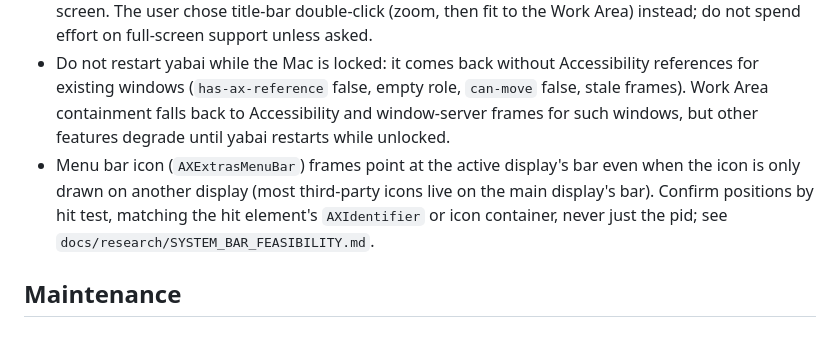
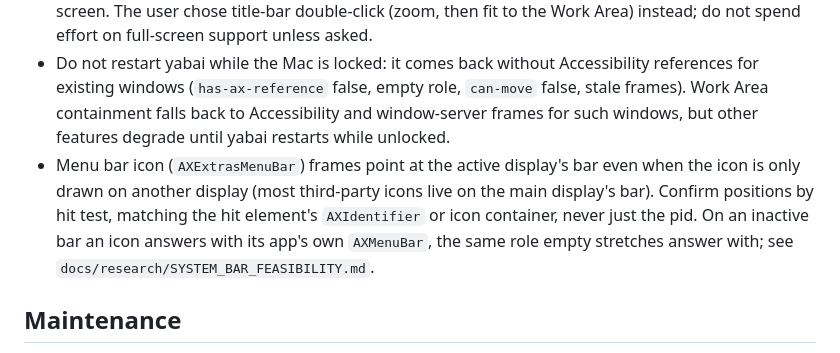
Before and after one commit to autonomath/TilePilot, a Markdown page: AGENTS.md, the part around the change. Rendered like a GitHub page.

```diff
--- a/AGENTS.md
+++ b/AGENTS.md
@@ -78,7 +78,7 @@ graphify update .
 - Development notes still mention a user-facing Auto-Tiled picker mode; the current picker exposes Floating Grid and Template only.
 - Native full screen is unsupported with an active Work Area: containment can pull a window out of full screen. The user chose title-bar double-click (zoom, then fit to the Work Area) instead; do not spend effort on full-screen support unless asked.
 - Do not restart yabai while the Mac is locked: it comes back without Accessibility references for existing windows (`has-ax-reference` false, empty role, `can-move` false, stale frames). Work Area containment falls back to Accessibility and window-server frames for such windows, but other features degrade until yabai restarts while unlocked.
-- Menu bar icon (`AXExtrasMenuBar`) frames point at the active display's bar even when the icon is only drawn on another display (most third-party icons live on the main display's bar). Confirm positions by hit test, matching the hit element's `AXIdentifier` or icon container, never just the pid; see `docs/research/SYSTEM_BAR_FEASIBILITY.md`.
+- Menu bar icon (`AXExtrasMenuBar`) frames point at the active display's bar even when the icon is only drawn on another display (most third-party icons live on the main display's bar). Confirm positions by hit test, matching the hit element's `AXIdentifier` or icon container, never just the pid. On an inactive bar an icon answers with its app's own `AXMenuBar`, the same role empty stretches answer with; see `docs/research/SYSTEM_BAR_FEASIBILITY.md`.
 
 ## Maintenance
 When you complete a task and discover this file is wrong or missing something an agent would need, update it. Keep it under 150 lines: prefer correcting existing lines over adding new ones. Do not add one-off fixes, task-specific notes, or anything already obvious from the code.
```
Also changed, not shown: docs/SYSTEM_BAR_HANDOFF.md (+5 -2 lines), docs/research/SYSTEM_BAR_FEASIBILITY.md (+23 -4 lines).
